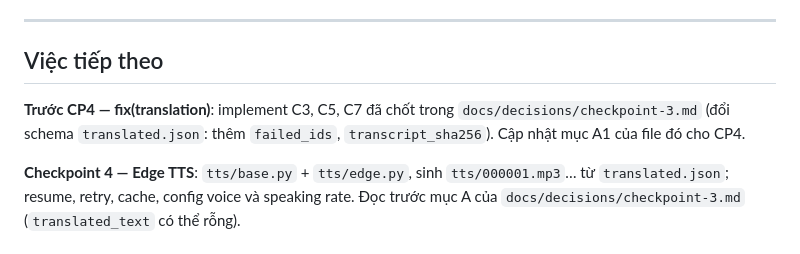
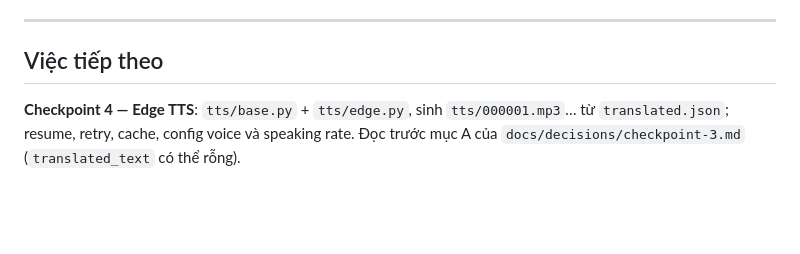
Before and after one commit to ntnghia1908/youtube-vietnamese-dubber, a Markdown page: CLAUDE.md, the part around the change. Drawn GitHub-style; blank space fills up the shorter version.

Commit message:
docs: bỏ việc fix(translation) khỏi mục việc tiếp theo
Co-Authored-By: Claude Opus 5 <noreply@anthropic.com>

```diff
--- a/CLAUDE.md
+++ b/CLAUDE.md
@@ -104,10 +104,6 @@ Ba cái bẫy đã mất thời gian vì nó:
 
 ## Việc tiếp theo
 
-**Trước CP4 — fix(translation)**: implement C3, C5, C7 đã chốt trong
-`docs/decisions/checkpoint-3.md` (đổi schema `translated.json`: thêm
-`failed_ids`, `transcript_sha256`). Cập nhật mục A1 của file đó cho CP4.
-
 **Checkpoint 4 — Edge TTS**: `tts/base.py` + `tts/edge.py`, sinh
 `tts/000001.mp3`… từ `translated.json`; resume, retry, cache, config voice
 và speaking rate. Đọc trước mục A của `docs/decisions/checkpoint-3.md`
```
